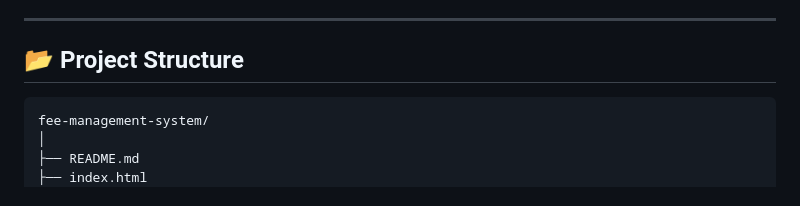
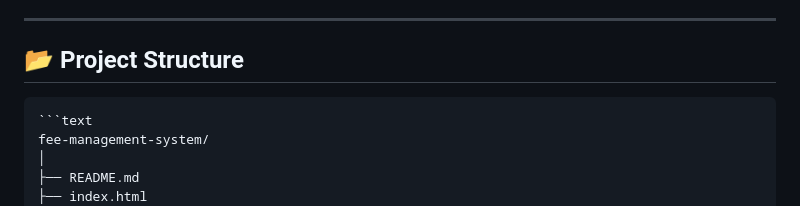
Before and after one commit to venkatakeerthiudayagiri/FEE-Management-system, a Markdown page: README.md, the part around one of its changes. Drawn GitHub-style.

Commit message:
Update README with project details and structure

`````diff
--- a/README.md
+++ b/README.md
@@ -77,6 +77,7 @@ These diagrams are included in the `diagrams/` folder.
 
 ## 📂 Project Structure
 
+````md
 ```text
 fee-management-system/
 │
`````
Also changed, not shown: other parts of README.md (+0 -1 lines).
